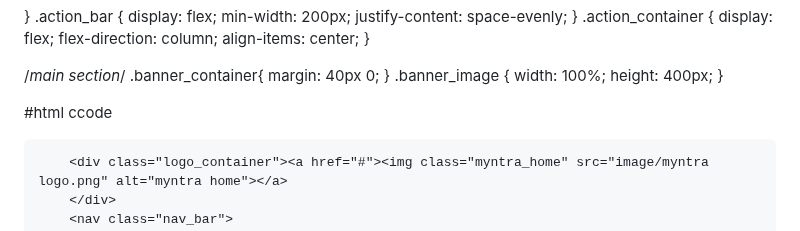
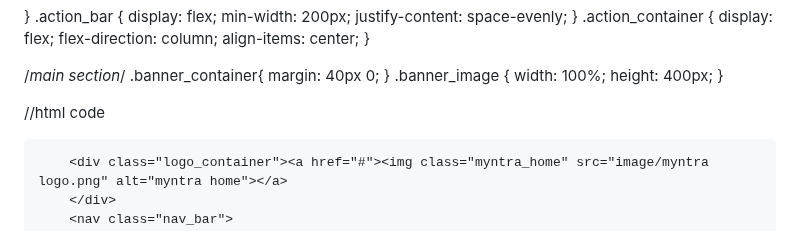
Before and after one commit to arpana1902/myntra-clone, a Markdown page: README.md, the part around one of its changes. Rendered like a GitHub page.

```diff
--- a/README.md
+++ b/README.md
@@ -95,7 +95,7 @@ header {
 }
 
 
-#html ccode
+//html code
 <!DOCTYPE html>
 <html lang="en">
 <head>
```
Also changed, not shown: other parts of README.md (+1 -1 lines).
